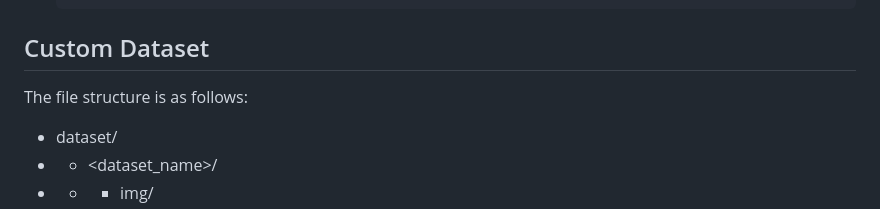
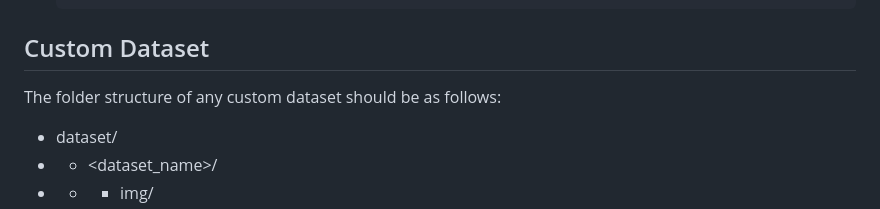
Before and after one commit to ankanbhunia/PIDM, a Markdown page: README.md, the part around the change. Rendered like a GitHub page.

````diff
--- a/README.md
+++ b/README.md
@@ -63,7 +63,7 @@ NTED [19]. Each row contains target_pose, source_image, ground_truth, ADGAN, PIS
   ```
 ## Custom Dataset
 
-The file structure is as follows:
+The folder structure of any custom dataset should be as follows:
 
 - dataset/
 - - <dataset_name>/
````
